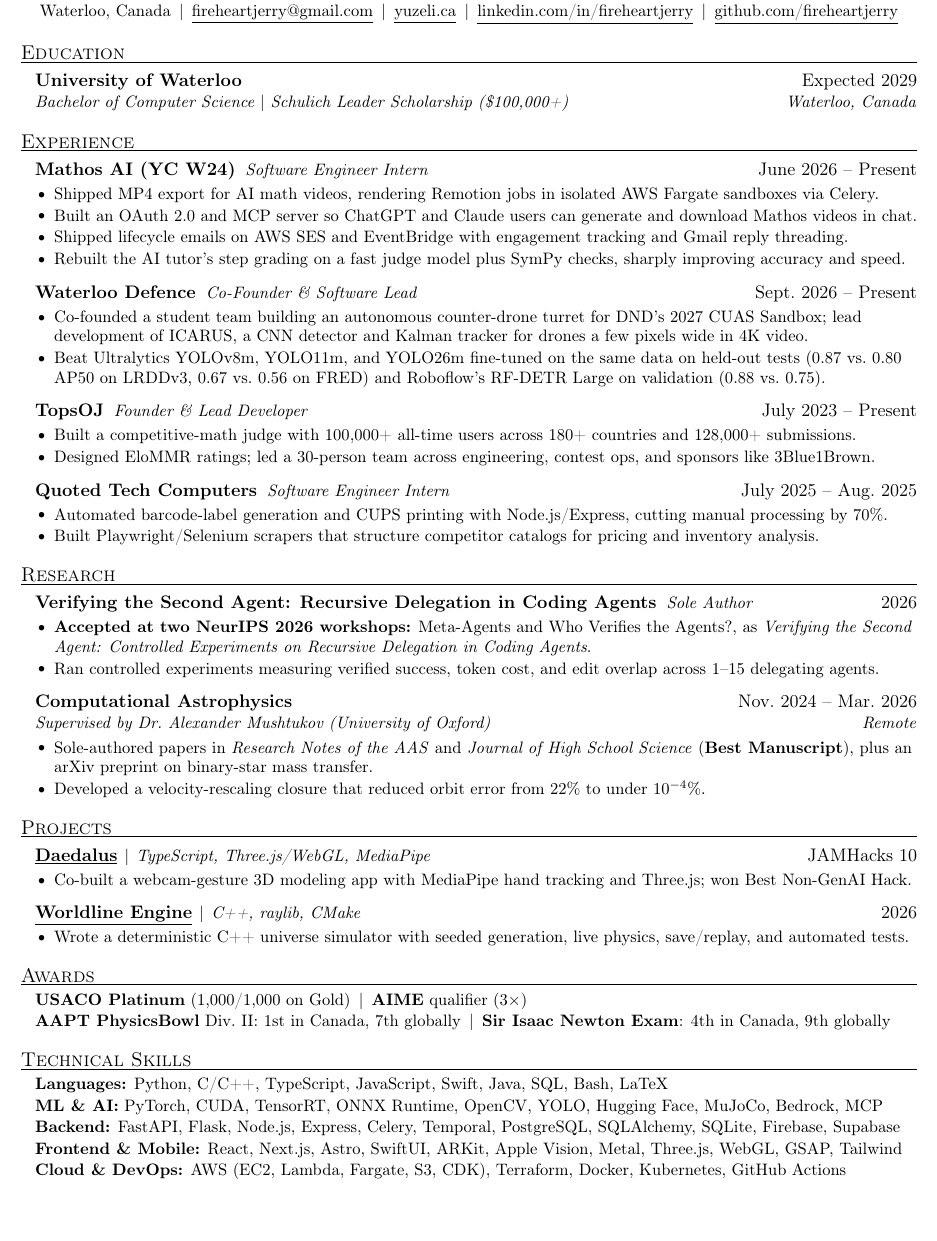
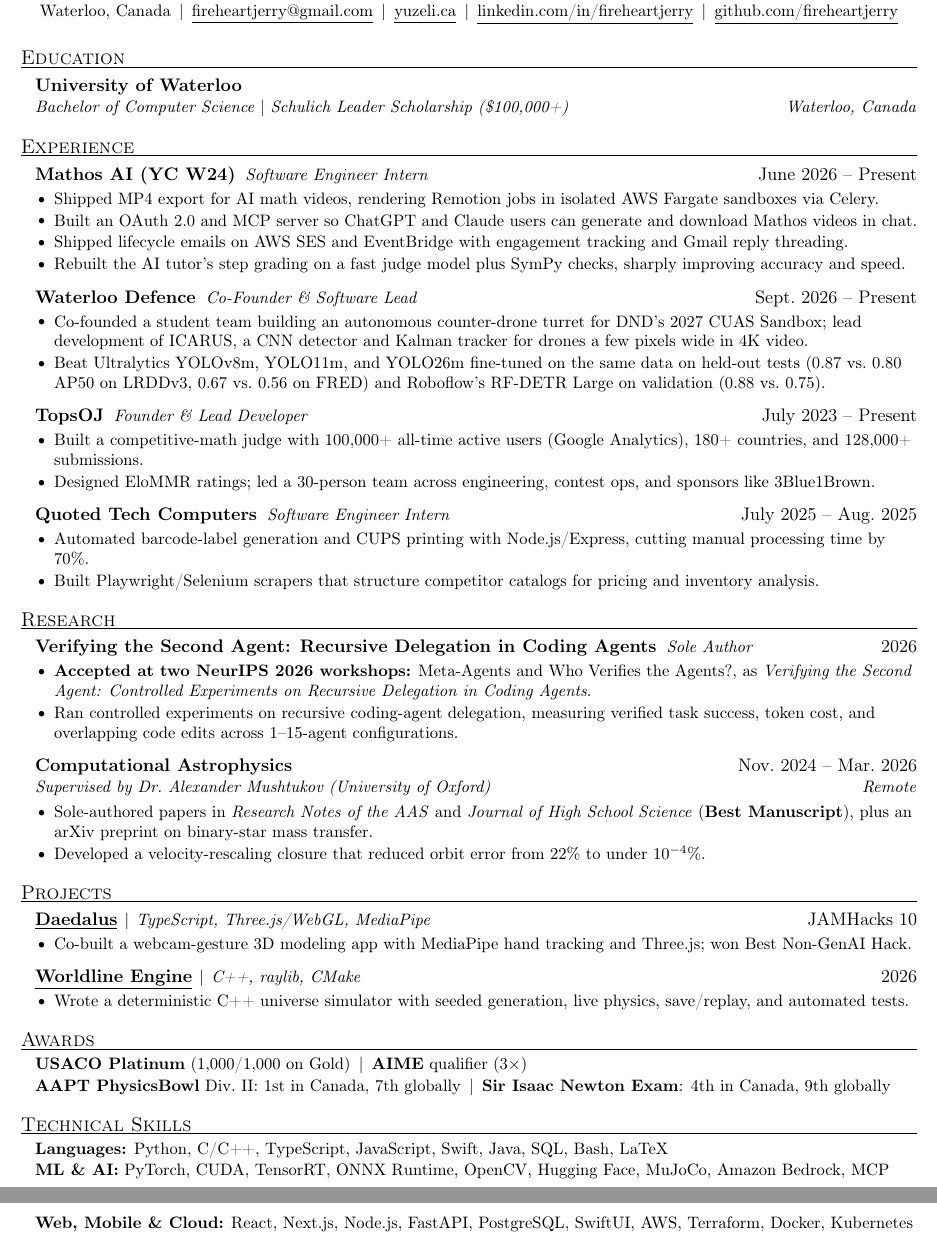
Before and after one commit to fireheartjerry/jeli, a LaTeX CV (resume/resume.tex): part of the page before the commit and two parts of pages 1 and 2 of 2 after it, the two joined at a grey line, cut so that both start at the same text, the shorter picture padded with empty space. Compiled offline with pdfLaTeX.

Commit message:
Restore the three full bullets; a shorter skills section; no grad year online
Technical Skills drops to three lines (languages, ML and AI, then web,
mobile and cloud), which brings back the TopsOJ, NeurIPS-methods and
Quoted Tech bullets as they were, still one page in tectonic and in
Overleaf's pdfLaTeX. Same edits in the Overleaf master. The site's copy
also drops the graduation year; the master keeps Expected 2029.

Co-Authored-By: Claude Opus 5.5 <noreply@anthropic.com>

```diff
--- a/resume/resume.tex
+++ b/resume/resume.tex
@@ -95,7 +95,7 @@
 
 \section{Education}
 \begin{entries}
-  \entry{University of Waterloo}{Expected 2029}
+  \entry{University of Waterloo}{}
         {Bachelor of Computer Science $|$ Schulich Leader Scholarship (\$100,000+)}{Waterloo, Canada}
 \end{entries}
 
@@ -117,13 +117,13 @@
 
   \role{TopsOJ}{Founder \& Lead Developer}{July 2023 -- Present}
   \begin{bullets}
-    \item Built a competitive-math judge with 100,000+ all-time users across 180+ countries and 128,000+ submissions.
+    \item Built a competitive-math judge with 100,000+ all-time active users (Google Analytics), 180+ countries, and 128,000+ submissions.
     \item Designed EloMMR ratings; led a 30-person team across engineering, contest ops, and sponsors like 3Blue1Brown.
   \end{bullets}
 
   \role{Quoted Tech Computers}{Software Engineer Intern}{July 2025 -- Aug.\ 2025}
   \begin{bullets}
-    \item Automated barcode-label generation and CUPS printing with Node.js/Express, cutting manual processing by 70\%.
+    \item Automated barcode-label generation and CUPS printing with Node.js/Express, cutting manual processing time by 70\%.
     \item Built Playwright/Selenium scrapers that structure competitor catalogs for pricing and inventory analysis.
   \end{bullets}
 \end{entries}
@@ -133,7 +133,7 @@
   \role{\href{https://yuzeli.ca/research/verifying-the-second-agent}{Verifying the Second Agent: Recursive Delegation in Coding Agents}}{Sole Author}{2026}
   \begin{bullets}
     \item \textbf{Accepted at two NeurIPS 2026 workshops:} \href{https://meta-agents-workshop.github.io/}{Meta-Agents} and \href{https://verify-agents-workshop.github.io/}{Who Verifies the Agents?}, as \textit{Verifying the Second Agent: Controlled Experiments on Recursive Delegation in Coding Agents}.
-    \item Ran controlled experiments measuring verified success, token cost, and edit overlap across 1--15 delegating agents.
+    \item Ran controlled experiments on recursive coding-agent delegation, measuring verified task success, token cost, and overlapping code edits across 1--15-agent configurations.
   \end{bullets}
 
   \entry{Computational Astrophysics}{Nov.\ 2024 -- Mar.\ 2026}
@@ -168,10 +168,8 @@
 \begin{entries}
   \item\small
   \textbf{Languages:} Python, C/C++, TypeScript, JavaScript, Swift, Java, SQL, Bash, LaTeX\\[1pt]
-  \textbf{ML \& AI:} PyTorch, CUDA, TensorRT, ONNX Runtime, OpenCV, YOLO, Hugging Face, MuJoCo, Bedrock, MCP\\[1pt]
-  \textbf{Backend:} FastAPI, Flask, Node.js, Express, Celery, Temporal, PostgreSQL, SQLAlchemy, SQLite, Firebase, Supabase\\[1pt]
-  \textbf{Frontend \& Mobile:} React, Next.js, Astro, SwiftUI, ARKit, Apple Vision, Metal, Three.js, WebGL, GSAP, Tailwind\\[1pt]
-  \textbf{Cloud \& DevOps:} AWS (EC2, Lambda, Fargate, S3, CDK), Terraform, Docker, Kubernetes, GitHub Actions
+  \textbf{ML \& AI:} PyTorch, CUDA, TensorRT, ONNX Runtime, OpenCV, Hugging Face, MuJoCo, Amazon Bedrock, MCP\\[1pt]
+  \textbf{Web, Mobile \& Cloud:} React, Next.js, Node.js, FastAPI, PostgreSQL, SwiftUI, AWS, Terraform, Docker, Kubernetes
 \end{entries}
 
 \end{document}
```
Also changed, not shown: docs/criteria/claims.md (+2 -2 lines), 1 other file.
